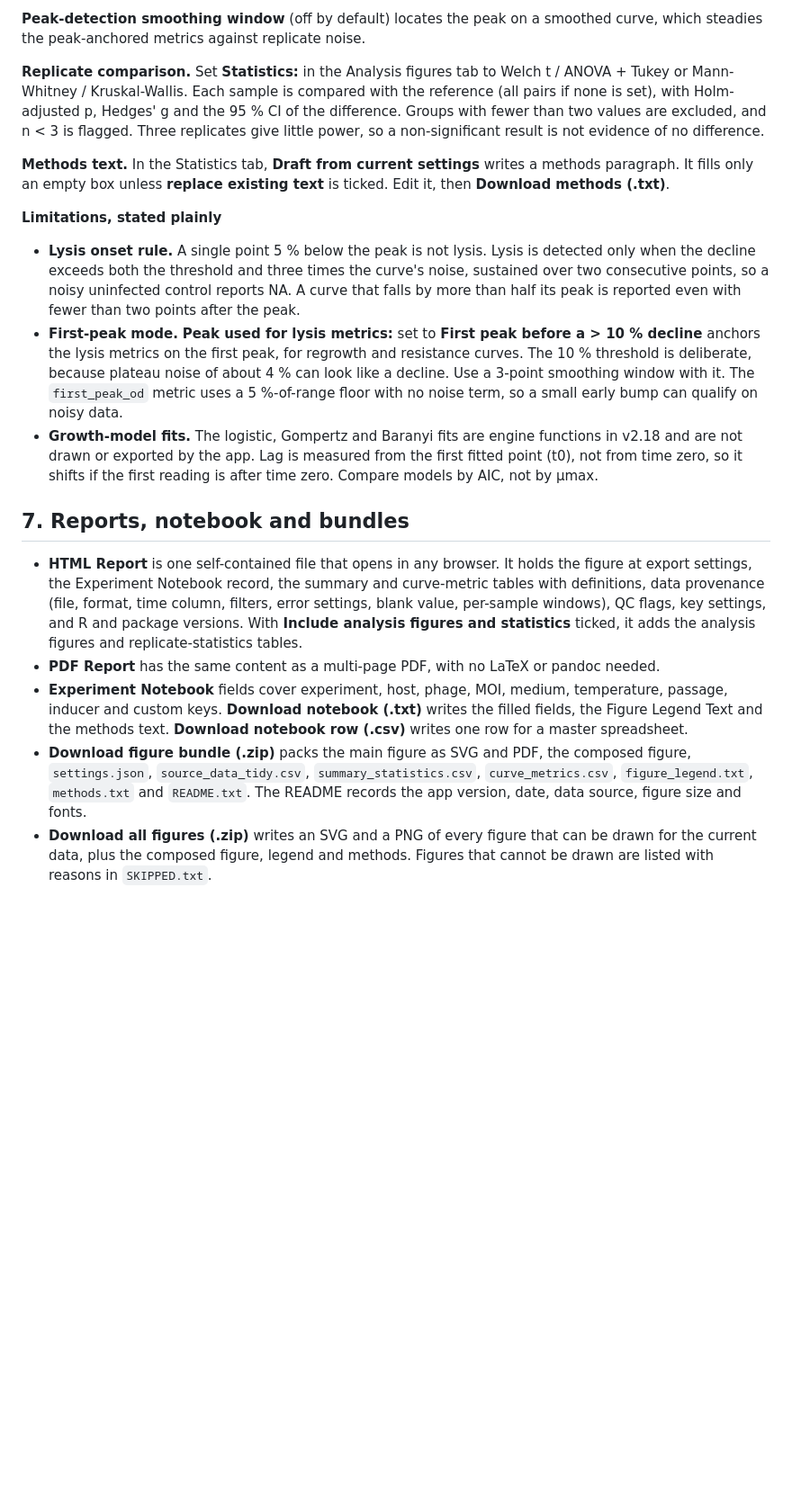
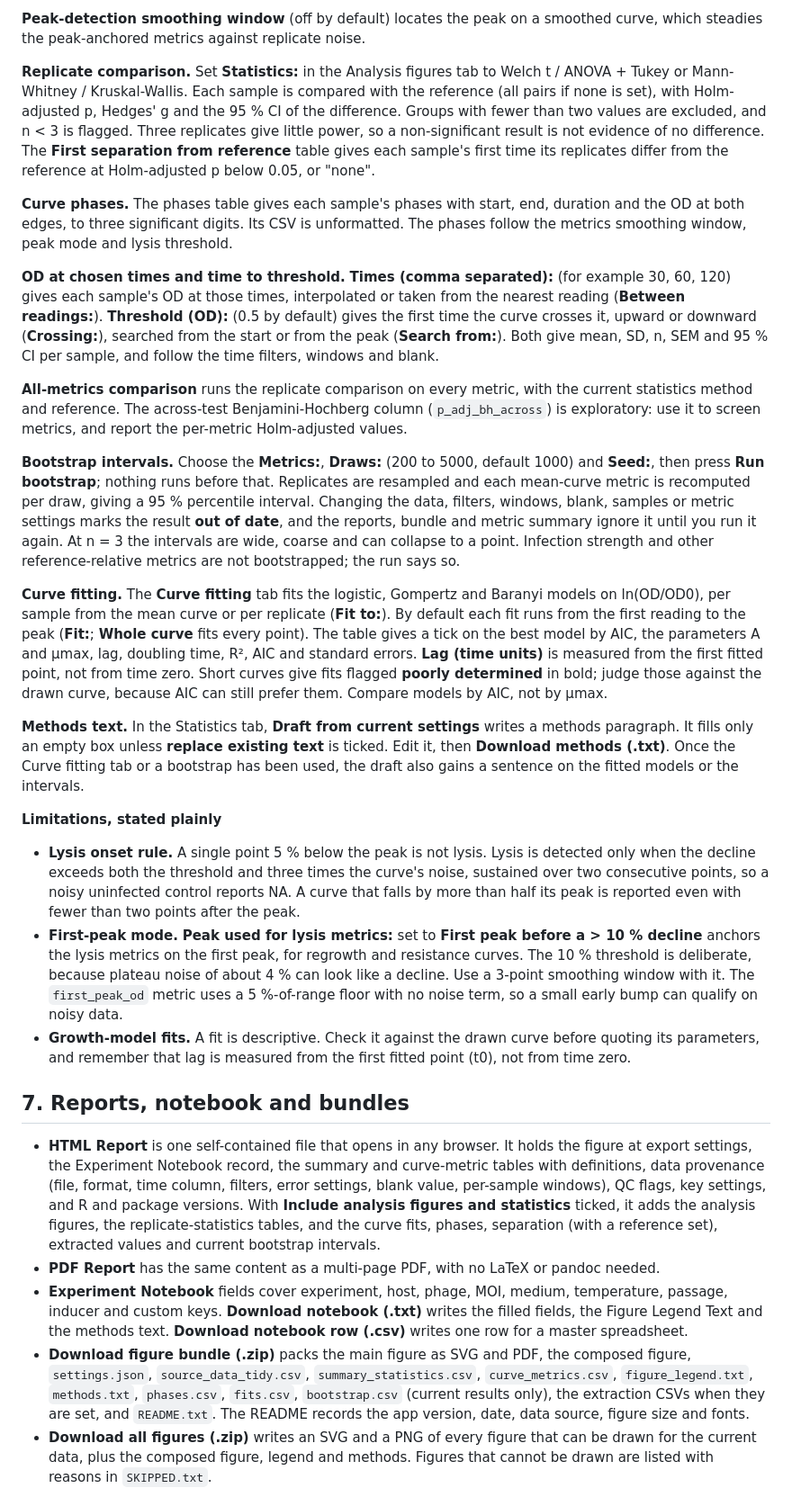
Before and after one commit to mbaffour/killcurveplot, a Markdown page: docs/USER_GUIDE.md, the part around one of its changes. Shown at 90% size. Rendered like a GitHub page; blank space fills up the shorter version.

Commit message:
Refresh the user guide and README footer for v2.19–v2.20
Co-Authored-By: Claude Fable 5.1 <noreply@anthropic.com>

```diff
--- a/docs/USER_GUIDE.md
+++ b/docs/USER_GUIDE.md
@@ -102,22 +106,32 @@ Metrics that do not apply are reported as NA, never as an invented value.
 
 **Peak-detection smoothing window** (off by default) locates the peak on a smoothed curve, which steadies the peak-anchored metrics against replicate noise.
 
-**Replicate comparison.** Set **Statistics:** in the Analysis figures tab to Welch t / ANOVA + Tukey or Mann-Whitney / Kruskal-Wallis. Each sample is compared with the reference (all pairs if none is set), with Holm-adjusted p, Hedges' g and the 95 % CI of the difference. Groups with fewer than two values are excluded, and n < 3 is flagged. Three replicates give little power, so a non-significant result is not evidence of no difference.
+**Replicate comparison.** Set **Statistics:** in the Analysis figures tab to Welch t / ANOVA + Tukey or Mann-Whitney / Kruskal-Wallis. Each sample is compared with the reference (all pairs if none is set), with Holm-adjusted p, Hedges' g and the 95 % CI of the difference. Groups with fewer than two values are excluded, and n < 3 is flagged. Three replicates give little power, so a non-significant result is not evidence of no difference. The **First separation from reference** table gives each sample's first time its replicates differ from the reference at Holm-adjusted p below 0.05, or "none".
 
-**Methods text.** In the Statistics tab, **Draft from current settings** writes a methods paragraph. It fills only an empty box unless **replace existing text** is ticked. Edit it, then **Download methods (.txt)**.
+**Curve phases.** The phases table gives each sample's phases with start, end, duration and the OD at both edges, to three significant digits. Its CSV is unformatted. The phases follow the metrics smoothing window, peak mode and lysis threshold.
+
+**OD at chosen times and time to threshold.** **Times (comma separated):** (for example 30, 60, 120) gives each sample's OD at those times, interpolated or taken from the nearest reading (**Between readings:**). **Threshold (OD):** (0.5 by default) gives the first time the curve crosses it, upward or downward (**Crossing:**), searched from the start or from the peak (**Search from:**). Both give mean, SD, n, SEM and 95 % CI per sample, and follow the time filters, windows and blank.
+
+**All-metrics comparison** runs the replicate comparison on every metric, with the current statistics method and reference. The across-test Benjamini-Hochberg column (`p_adj_bh_across`) is exploratory: use it to screen metrics, and report the per-metric Holm-adjusted values.
+
+**Bootstrap intervals.** Choose the **Metrics:**, **Draws:** (200 to 5000, default 1000) and **Seed:**, then press **Run bootstrap**; nothing runs before that. Replicates are resampled and each mean-curve metric is recomputed per draw, giving a 95 % percentile interval. Changing the data, filters, windows, blank, samples or metric settings marks the result **out of date**, and the reports, bundle and metric summary ignore it until you run it again. At n = 3 the intervals are wide, coarse and can collapse to a point. Infection strength and other reference-relative metrics are not bootstrapped; the run says so.
+
+**Curve fitting.** The **Curve fitting** tab fits the logistic, Gompertz and Baranyi models on ln(OD/OD0), per sample from the mean curve or per replicate (**Fit to:**). By default each fit runs from the first reading to the peak (**Fit:**; **Whole curve** fits every point). The table gives a tick on the best model by AIC, the parameters A and μmax, lag, doubling time, R², AIC and standard errors. **Lag (time units)** is measured from the first fitted point, not from time zero. Short curves give fits flagged **poorly determined** in bold; judge those against the drawn curve, because AIC can still prefer them. Compare models by AIC, not by μmax.
+
+**Methods text.** In the Statistics tab, **Draft from current settings** writes a methods paragraph. It fills only an empty box unless **replace existing text** is ticked. Edit it, then **Download methods (.txt)**. Once the Curve fitting tab or a bootstrap has been used, the draft also gains a sentence on the fitted models or the intervals.
 
 **Limitations, stated plainly**
 
 - **Lysis onset rule.** A single point 5 % below the peak is not lysis. Lysis is detected only when the decline exceeds both the threshold and three times the curve's noise, sustained over two consecutive points, so a noisy uninfected control reports NA. A curve that falls by more than half its peak is reported even with fewer than two points after the peak.
 - **First-peak mode.** **Peak used for lysis metrics:** set to **First peak before a > 10 % decline** anchors the lysis metrics on the first peak, for regrowth and resistance curves. The 10 % threshold is deliberate, because plateau noise of about 4 % can look like a decline. Use a 3-point smoothing window with it. The `first_peak_od` metric uses a 5 %-of-range floor with no noise term, so a small early bump can qualify on noisy data.
-- **Growth-model fits.** The logistic, Gompertz and Baranyi fits are engine functions in v2.18 and are not drawn or exported by the app. Lag is measured from the first fitted point (t0), not from time zero, so it shifts if the first reading is after time zero. Compare models by AIC, not by μmax.
+- **Growth-model fits.** A fit is descriptive. Check it against the drawn curve before quoting its parameters, and remember that lag is measured from the first fitted point (t0), not from time zero.
 
 ## 7. Reports, notebook and bundles
 
-- **HTML Report** is one self-contained file that opens in any browser. It holds the figure at export settings, the Experiment Notebook record, the summary and curve-metric tables with definitions, data provenance (file, format, time column, filters, error settings, blank value, per-sample windows), QC flags, key settings, and R and package versions. With **Include analysis figures and statistics** ticked, it adds the analysis figures and replicate-statistics tables.
+- **HTML Report** is one self-contained file that opens in any browser. It holds the figure at export settings, the Experiment Notebook record, the summary and curve-metric tables with definitions, data provenance (file, format, time column, filters, error settings, blank value, per-sample windows), QC flags, key settings, and R and package versions. With **Include analysis figures and statistics** ticked, it adds the analysis figures, the replicate-statistics tables, and the curve fits, phases, separation (with a reference set), extracted values and current bootstrap intervals.
 - **PDF Report** has the same content as a multi-page PDF, with no LaTeX or pandoc needed.
 - **Experiment Notebook** fields cover experiment, host, phage, MOI, medium, temperature, passage, inducer and custom keys. **Download notebook (.txt)** writes the filled fields, the Figure Legend Text and the methods text. **Download notebook row (.csv)** writes one row for a master spreadsheet.
-- **Download figure bundle (.zip)** packs the main figure as SVG and PDF, the composed figure, `settings.json`, `source_data_tidy.csv`, `summary_statistics.csv`, `curve_metrics.csv`, `figure_legend.txt`, `methods.txt` and `README.txt`. The README records the app version, date, data source, figure size and fonts.
+- **Download figure bundle (.zip)** packs the main figure as SVG and PDF, the composed figure, `settings.json`, `source_data_tidy.csv`, `summary_statistics.csv`, `curve_metrics.csv`, `figure_legend.txt`, `methods.txt`, `phases.csv`, `fits.csv`, `bootstrap.csv` (current results only), the extraction CSVs when they are set, and `README.txt`. The README records the app version, date, data source, figure size and fonts.
 - **Download all figures (.zip)** writes an SVG and a PNG of every figure that can be drawn for the current data, plus the composed figure, legend and methods. Figures that cannot be drawn are listed with reasons in `SKIPPED.txt`.
 
 ## 8. Reproducibility checklist
```
Also changed, not shown: other parts of docs/USER_GUIDE.md (+9 -4 lines), README.md (+1 -1 lines).
